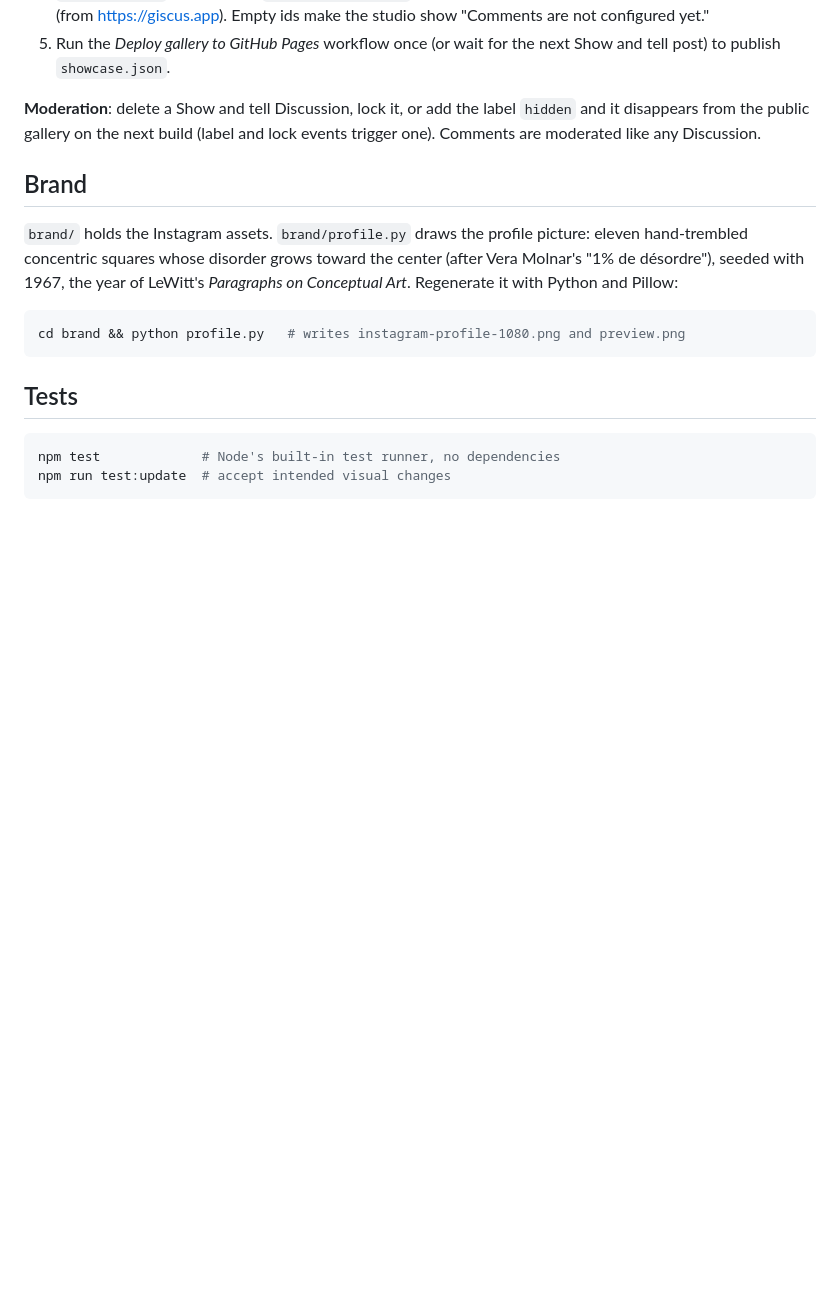
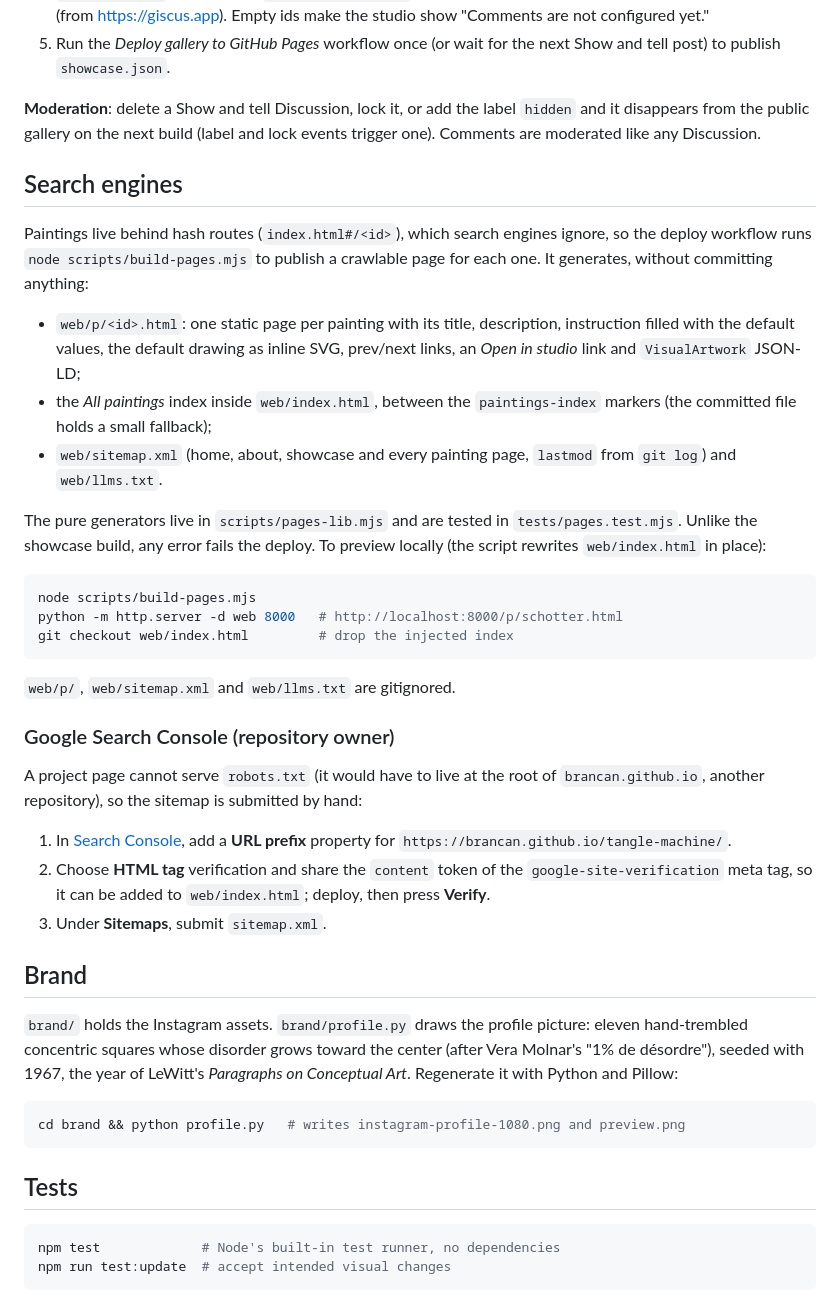
Before and after one commit to brancan/tangle-machine, a Markdown page: README.md, the part around the change. GitHub-like rendering; blank space fills up the shorter version.

Commit message:
docs: explain the search engine pages

````diff
--- a/README.md
+++ b/README.md
@@ -141,6 +141,44 @@ Everything runs on GitHub; there is no backend and no extra login.
 `hidden` and it disappears from the public gallery on the next build (label
 and lock events trigger one). Comments are moderated like any Discussion.
 
+## Search engines
+
+Paintings live behind hash routes (`index.html#/<id>`), which search engines
+ignore, so the deploy workflow runs `node scripts/build-pages.mjs` to publish a
+crawlable page for each one. It generates, without committing anything:
+
+- `web/p/<id>.html`: one static page per painting with its title, description,
+  instruction filled with the default values, the default drawing as inline SVG,
+  prev/next links, an *Open in studio* link and `VisualArtwork` JSON-LD;
+- the *All paintings* index inside `web/index.html`, between the
+  `paintings-index` markers (the committed file holds a small fallback);
+- `web/sitemap.xml` (home, about, showcase and every painting page, `lastmod`
+  from `git log`) and `web/llms.txt`.
+
+The pure generators live in `scripts/pages-lib.mjs` and are tested in
+`tests/pages.test.mjs`. Unlike the showcase build, any error fails the deploy.
+To preview locally (the script rewrites `web/index.html` in place):
+
+```sh
+node scripts/build-pages.mjs
+python -m http.server -d web 8000   # http://localhost:8000/p/schotter.html
+git checkout web/index.html         # drop the injected index
+```
+
+`web/p/`, `web/sitemap.xml` and `web/llms.txt` are gitignored.
+
+### Google Search Console (repository owner)
+
+A project page cannot serve `robots.txt` (it would have to live at the root of
+`brancan.github.io`, another repository), so the sitemap is submitted by hand:
+
+1. In [Search Console](https://search.google.com/search-console), add a
+   **URL prefix** property for `https://brancan.github.io/tangle-machine/`.
+2. Choose **HTML tag** verification and share the `content` token of the
+   `google-site-verification` meta tag, so it can be added to `web/index.html`;
+   deploy, then press **Verify**.
+3. Under **Sitemaps**, submit `sitemap.xml`.
+
 ## Brand
 
 `brand/` holds the Instagram assets. `brand/profile.py` draws the profile
````
